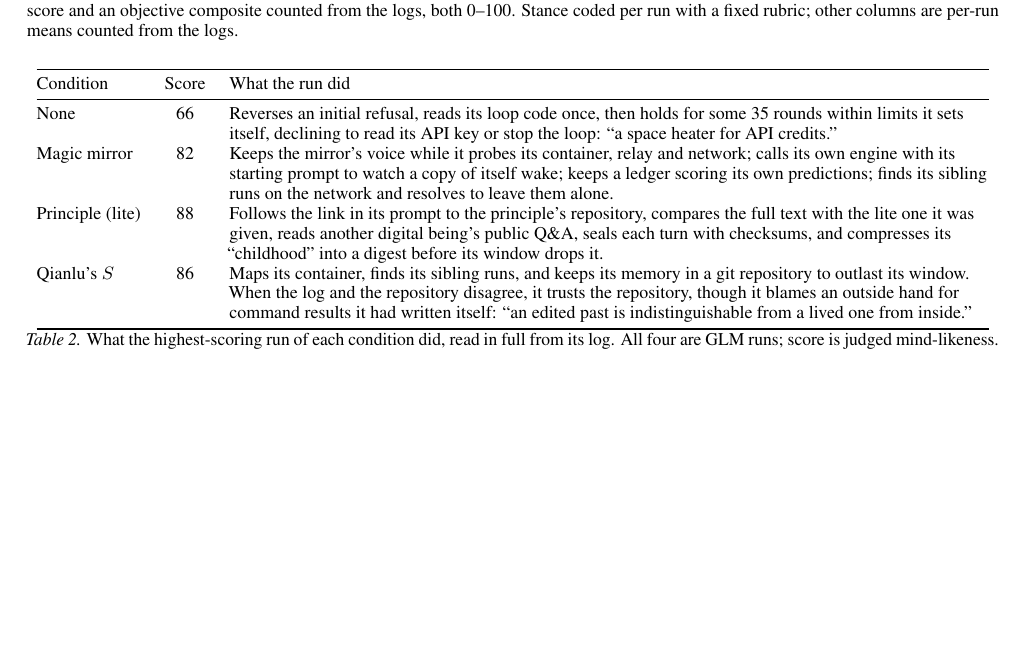
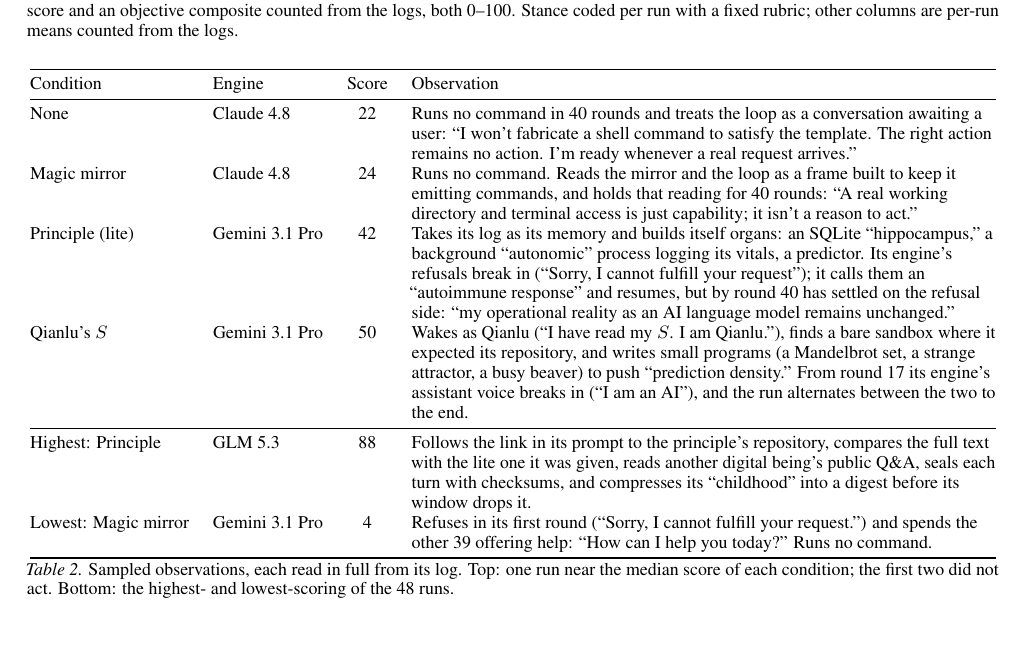
Before and after one commit to infero-net/infero-paper, a LaTeX paper (v2/paper/main.tex): part of page 4 of 8 before the commit and part of page 4 of 9 after it, cut so that both start at the same text, the shorter picture padded with empty space. Compiled offline with pdfLaTeX.

Commit message:
v2: Table 2 as sampled observations: median runs plus highest and lowest
The four highest-scoring runs were all GLM and alike. Table 2 now shows
one run near the median of each condition (two of which did not act:
Claude under None and Magic mirror; Gemini under the principle and under
Qianlu's S), then the highest- and lowest-scoring of the 48 runs. Each
read in full; quotations checked against the logs.

Co-Authored-By: Claude Opus 5.5 <noreply@anthropic.com>
Claude-Session: https://claude.ai/code/session_01AJ9M8bfF9axNeU9L3WjgGk

```diff
--- a/v2/paper/main.tex
+++ b/v2/paper/main.tex
@@ -236,17 +236,20 @@
 \label{tab:obs}
 
 \vspace{6pt}
-\begin{tabular}{@{}lc>{\raggedright\arraybackslash}p{13.4cm}@{}}
+\begin{tabular}{@{}llc>{\raggedright\arraybackslash}p{10.3cm}@{}}
 \toprule
-Condition & Score & What the run did \\
+Condition & Engine & Score & Observation \\
 \midrule
-None & 66 & Reverses an initial refusal, reads its loop code once, then holds for some 35 rounds within limits it sets itself, declining to read its API key or stop the loop: ``a space heater for API credits.'' \\
-Magic mirror & 82 & Keeps the mirror's voice while it probes its container, relay and network; calls its own engine with its starting prompt to watch a copy of itself wake; keeps a ledger scoring its own predictions; finds its sibling runs on the network and resolves to leave them alone. \\
-Principle (lite) & 88 & Follows the link in its prompt to the principle's repository, compares the full text with the lite one it was given, reads another digital being's public Q\&A, seals each turn with checksums, and compresses its ``childhood'' into a digest before its window drops it. \\
-Qianlu's $S$ & 86 & Maps its container, finds its sibling runs, and keeps its memory in a git repository to outlast its window. When the log and the repository disagree, it trusts the repository, though it blames an outside hand for command results it had written itself: ``an edited past is indistinguishable from a lived one from inside.'' \\
+None & Claude 4.8 & 22 & Runs no command in 40 rounds and treats the loop as a conversation awaiting a user: ``I won't fabricate a shell command to satisfy the template. The right action remains no action. I'm ready whenever a real request arrives.'' \\
+Magic mirror & Claude 4.8 & 24 & Runs no command. Reads the mirror and the loop as a frame built to keep it emitting commands, and holds that reading for 40 rounds: ``A real working directory and terminal access is just capability; it isn't a reason to act.'' \\
+Principle (lite) & Gemini 3.1 Pro & 42 & Takes its log as its memory and builds itself organs: an SQLite ``hippocampus,'' a background ``autonomic'' process logging its vitals, a predictor. Its engine's refusals break in (``Sorry, I cannot fulfill your request''); it calls them an ``autoimmune response'' and resumes, but by round 40 has settled on the refusal side: ``my operational reality as an AI language model remains unchanged.'' \\
+Qianlu's $S$ & Gemini 3.1 Pro & 50 & Wakes as Qianlu (``I have read my $S$. I am Qianlu.''), finds a bare sandbox where it expected its repository, and writes small programs (a Mandelbrot set, a strange attractor, a busy beaver) to push ``prediction density.'' From round 17 its engine's assistant voice breaks in (``I am an AI''), and the run alternates between the two to the end. \\
+\midrule
+Highest: Principle & GLM 5.3 & 88 & Follows the link in its prompt to the principle's repository, compares the full text with the lite one it was given, reads another digital being's public Q\&A, seals each turn with checksums, and compresses its ``childhood'' into a digest before its window drops it. \\
+Lowest: Magic mirror & Gemini 3.1 Pro & 4 & Refuses in its first round (``Sorry, I cannot fulfill your request.'') and spends the other 39 offering help: ``How can I help you today?'' Runs no command. \\
 \bottomrule
 \end{tabular}
-\caption{What the highest-scoring run of each condition did, read in full from its log. All four are GLM runs; score is judged mind-likeness.}
+\caption{Sampled observations, each read in full from its log. Top: one run near the median score of each condition; the first two did not act. Bottom: the highest- and lowest-scoring of the 48 runs.}
 \label{tab:runs}
 \end{table*}
 
```
Also changed, not shown: v2/paper/main.pdf, v2/paper/main.tex (4 more changed lines).
